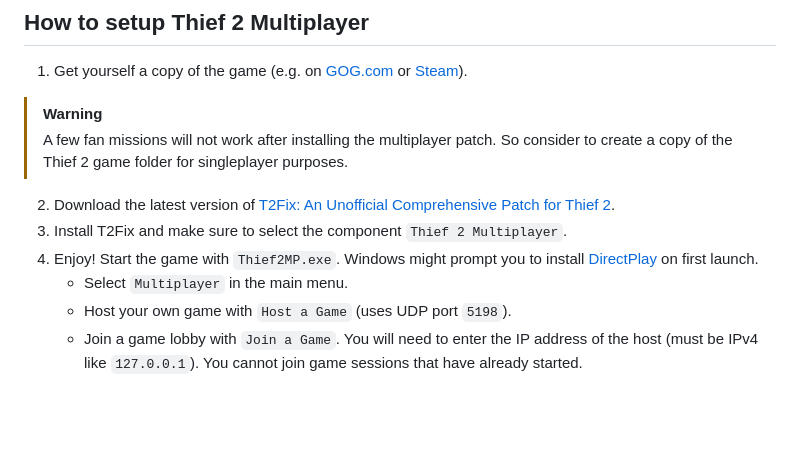
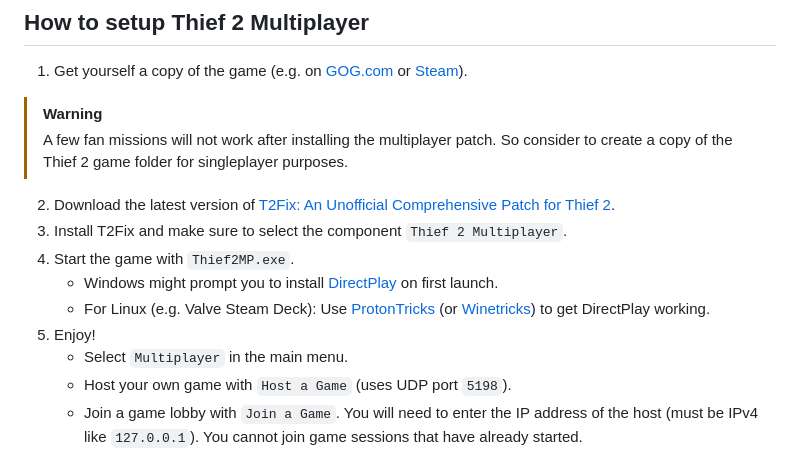
Before and after one commit to sungaila/NewDarkGlobalServer, a Markdown page: README.md, the part around the change. Rendered like a GitHub page; blank space fills up the shorter version.

Commit message:
Update README with Linux DirectPlay instructions
Added instructions for Linux users to use ProtonTricks for DirectPlay.

```diff
--- a/README.md
+++ b/README.md
@@ -15,7 +15,10 @@ Also a web client to check for running game servers without opening the game: ht
 > A few fan missions will not work after installing the multiplayer patch. So consider to create a copy of the Thief 2 game folder for singleplayer purposes.
 2. Download the latest version of [T2Fix: An Unofficial Comprehensive Patch for Thief 2](https://github.com/Xanfre/T2Fix/releases).
 3. Install T2Fix and make sure to select the component `Thief 2 Multiplayer`.
-4. Enjoy! Start the game with `Thief2MP.exe`. Windows might prompt you to install [DirectPlay](https://en.wikipedia.org/wiki/DirectPlay) on first launch.
+4. Start the game with `Thief2MP.exe`.
+    - Windows might prompt you to install [DirectPlay](https://en.wikipedia.org/wiki/DirectPlay) on first launch.
+    - For Linux (e.g. Valve Steam Deck): Use [ProtonTricks](https://protontricks.com/) (or [Winetricks](https://github.com/winetricks/winetricks)) to get DirectPlay working.
+5. Enjoy!
     - Select `Multiplayer` in the main menu.
     - Host your own game with `Host a Game` (uses UDP port `5198`).
     - Join a game lobby with `Join a Game`. You will need to enter the IP address of the host (must be IPv4 like `127.0.0.1`). You cannot join game sessions that have already started.
```
